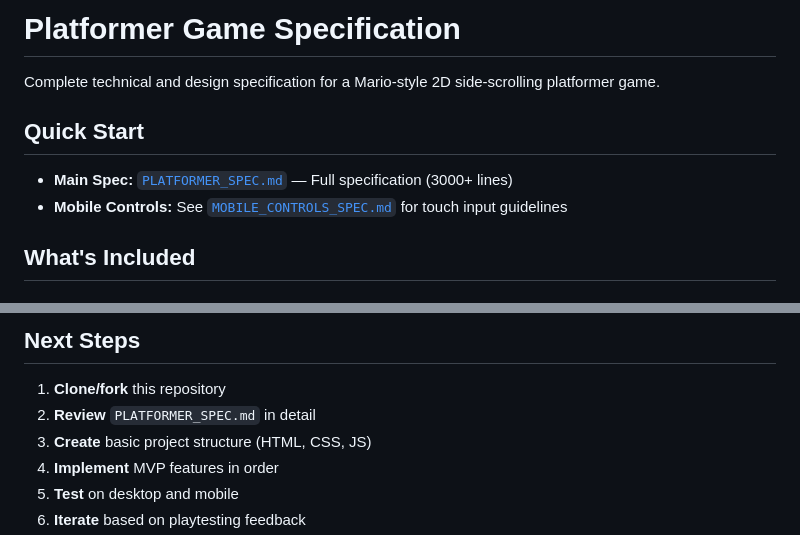
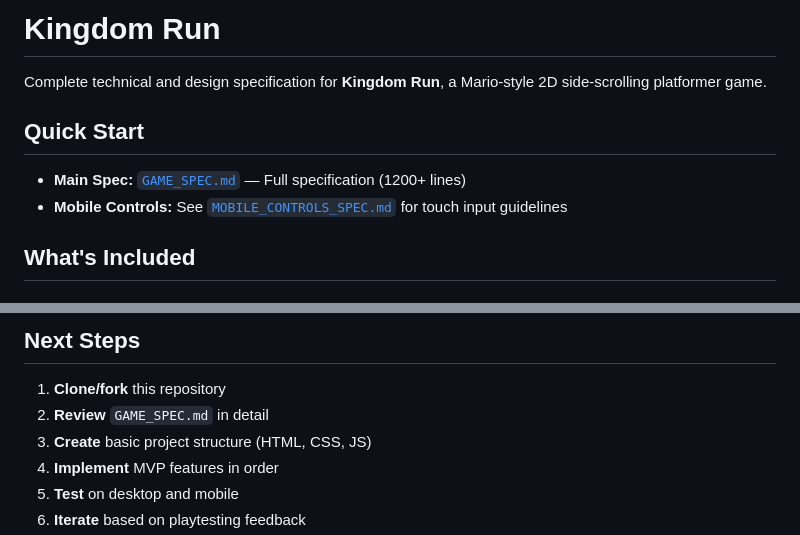
Before and after one commit to txrsolutionspt/games, a Markdown page: games/kingdom-run/README.md, 2 parts joined by grey strips. Rendered like a GitHub page.

```diff
--- a/specs/platformer/README.md
+++ b/games/kingdom-run/README.md
@@ -1,10 +1,10 @@
-# Platformer Game Specification
+# Kingdom Run
 
-Complete technical and design specification for a Mario-style 2D side-scrolling platformer game.
+Complete technical and design specification for **Kingdom Run**, a Mario-style 2D side-scrolling platformer game.
 
 ## Quick Start
 
-- **Main Spec:** [`PLATFORMER_SPEC.md`](./PLATFORMER_SPEC.md) — Full specification (3000+ lines)
+- **Main Spec:** [`GAME_SPEC.md`](./GAME_SPEC.md) — Full specification (1200+ lines)
 - **Mobile Controls:** See [`MOBILE_CONTROLS_SPEC.md`](../../MOBILE_CONTROLS_SPEC.md) for touch input guidelines
 
 ## What's Included
@@ -178,7 +178,7 @@ Each level should take 3–5 minutes to complete.
 ## Next Steps
 
 1. **Clone/fork** this repository
-2. **Review** `PLATFORMER_SPEC.md` in detail
+2. **Review** `GAME_SPEC.md` in detail
 3. **Create** basic project structure (HTML, CSS, JS)
 4. **Implement** MVP features in order
 5. **Test** on desktop and mobile
```
Also changed, not shown: games/kingdom-run/GAME_SPEC.md (renamed from specs/platformer/PLATFORMER_SPEC.md, +3 -3 lines), specs/README.md (deleted, +0 -276 lines).
